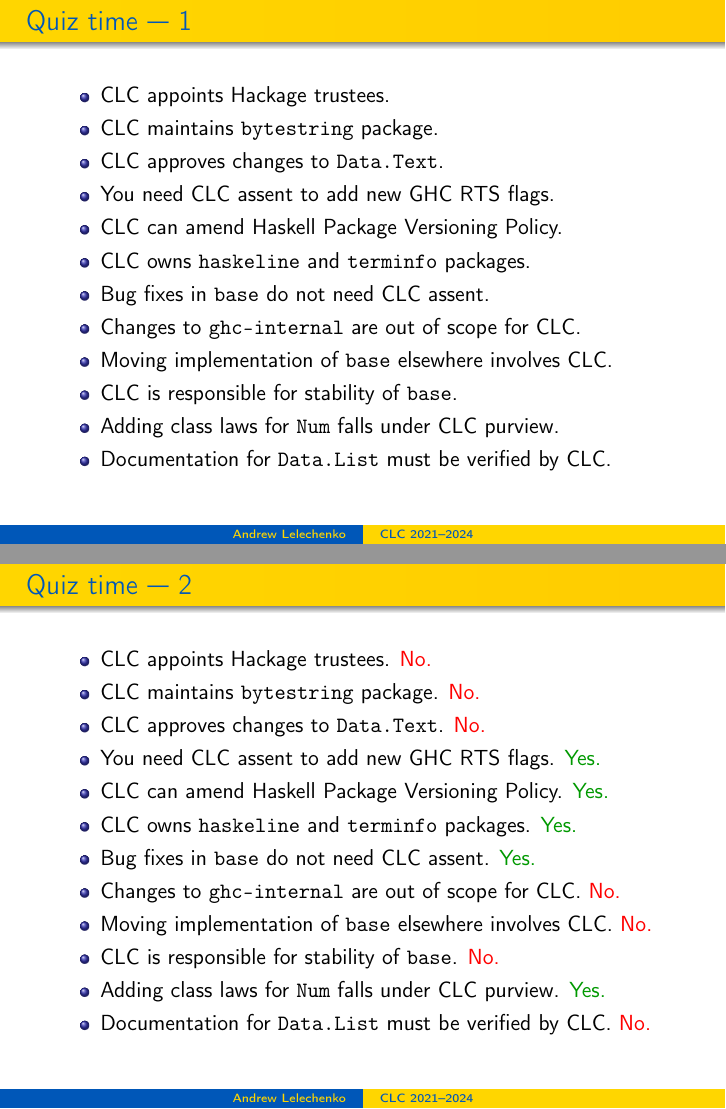
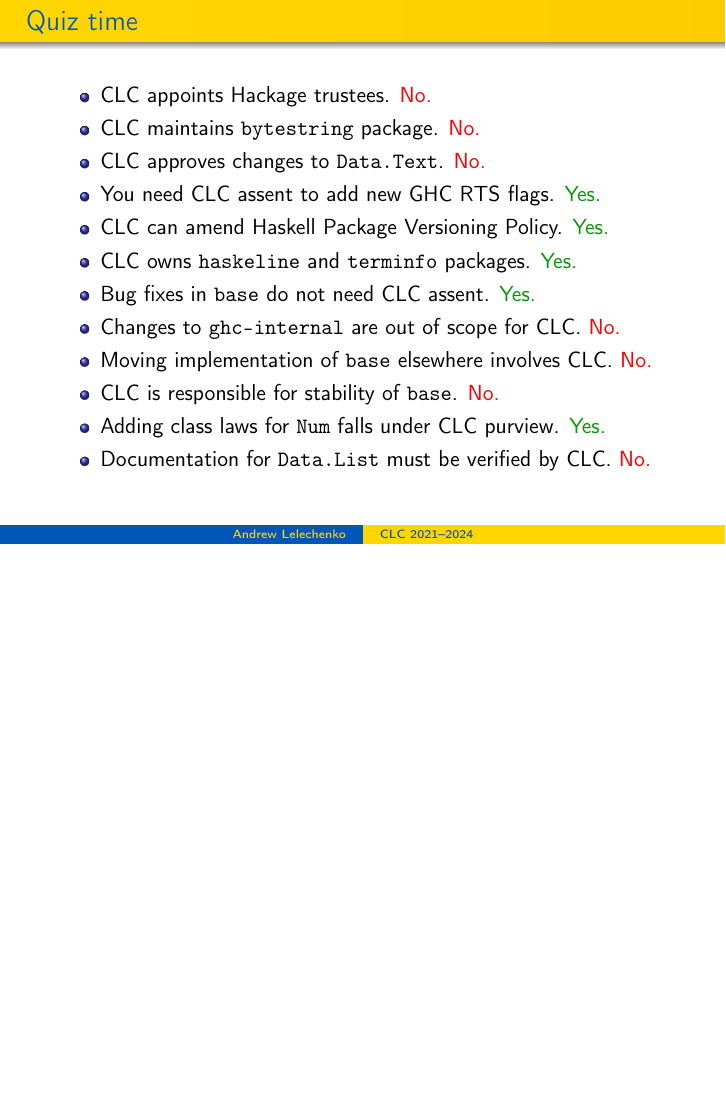
Before and after one commit to Bodigrim/my-talks, LaTeX slides (munihac2024/slides.tex): pages 3 and 5 of 15 before the commit and page 3 of 14 after it, the two joined at a grey line, the shorter picture padded with empty space. Compiled offline with pdfLaTeX.

Commit message:
Update MuniHac 2024 slides to reflect a newer status quo

```diff
--- a/munihac2024/slides.tex
+++ b/munihac2024/slides.tex
@@ -65,22 +65,26 @@
 
 \end{frame}
 
-\begin{frame}{Quiz time --- 1}
+\begin{frame}{Quiz time}
 
-\begin{itemize}[<+->]
+\begin{itemize}
 
-\item CLC appoints Hackage trustees.
-\item CLC maintains {\tt bytestring} package.
-\item CLC approves changes to {\tt Data.Text}.
-\item You need CLC assent to add new GHC RTS flags.
-\item CLC can amend Haskell Package Versioning Policy.
-\item CLC owns {\tt haskeline} and {\tt terminfo} packages.
-\item Bug fixes in {\tt base} do not need CLC assent.
-\item Changes to {\tt ghc-internal} are out of scope for CLC.
-\item Moving implementation of {\tt base} elsewhere involves CLC.
-\item CLC is responsible for stability of {\tt base}.
-\item Adding class laws for {\tt Num} falls under CLC purview.
-\item Documentation for {\tt Data.List} must be verified by CLC.
+\def\yes{\textcolor{darkgreen}{Yes.}}
+\def\no{\textcolor{darkred}{No.}}
+
+\item CLC appoints Hackage trustees. \no
+\item CLC maintains {\tt bytestring} package. \no
+\item CLC approves changes to {\tt Data.Text}. \no
+\item You need CLC assent to add new GHC RTS flags. \yes
+\item CLC can amend Haskell Package Versioning Policy. \yes
+\item CLC owns {\tt haskeline} and {\tt terminfo} packages. \yes
+\item Bug fixes in {\tt base} do not need CLC assent. \yes
+\item Changes to {\tt ghc-internal} are out of scope for CLC. \no
+\item Moving implementation of {\tt base} elsewhere involves CLC. \no
+\item CLC is responsible for stability of {\tt base}. \no
+% CLC is politically neutral.
+\item Adding class laws for {\tt Num} falls under CLC purview. \yes
+\item Documentation for {\tt Data.List} must be verified by CLC. \no
 
 \end{itemize}
 
@@ -110,31 +114,6 @@
 
 \end{frame}
 
-\begin{frame}{Quiz time --- 2}
-
-\begin{itemize}
-
-\def\yes{\textcolor{darkgreen}{Yes.}}
-\def\no{\textcolor{darkred}{No.}}
-
-\item CLC appoints Hackage trustees. \no
-\item CLC maintains {\tt bytestring} package. \no
-\item CLC approves changes to {\tt Data.Text}. \no
-\item You need CLC assent to add new GHC RTS flags. \yes
-\item CLC can amend Haskell Package Versioning Policy. \yes
-\item CLC owns {\tt haskeline} and {\tt terminfo} packages. \yes
-\item Bug fixes in {\tt base} do not need CLC assent. \yes
-\item Changes to {\tt ghc-internal} are out of scope for CLC. \no
-\item Moving implementation of {\tt base} elsewhere involves CLC. \no
-\item CLC is responsible for stability of {\tt base}. \no
-% CLC is politically neutral.
-\item Adding class laws for {\tt Num} falls under CLC purview. \yes
-\item Documentation for {\tt Data.List} must be verified by CLC. \no
-
-\end{itemize}
-
-\end{frame}
-
 \begin{frame}{PVP: Haskell Package Versioning Policy}
 
 \begin{itemize}[<+->]
```
Also changed, not shown: munihac2024/slides.pdf, munihac2024/slides.tex (70 more changed lines).
